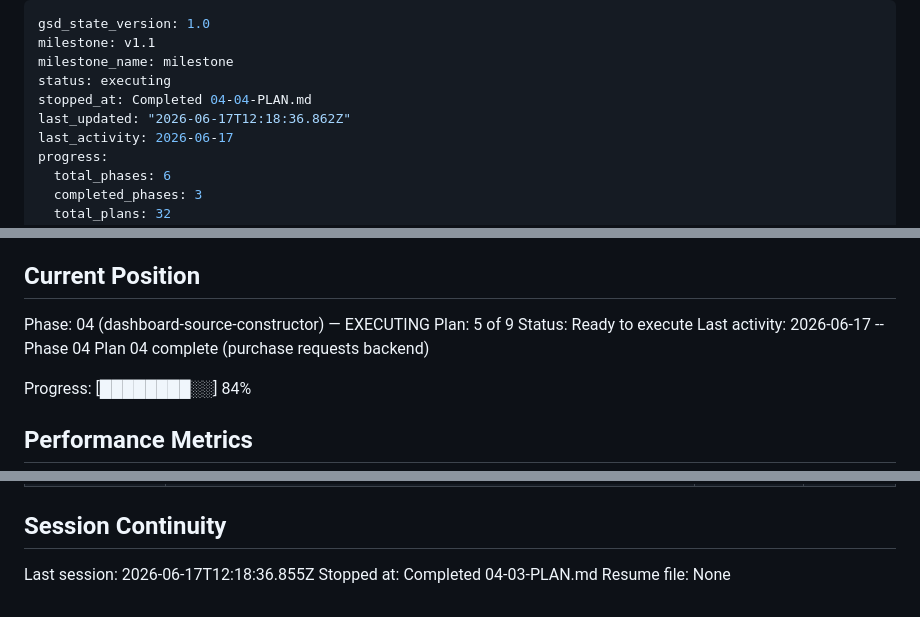
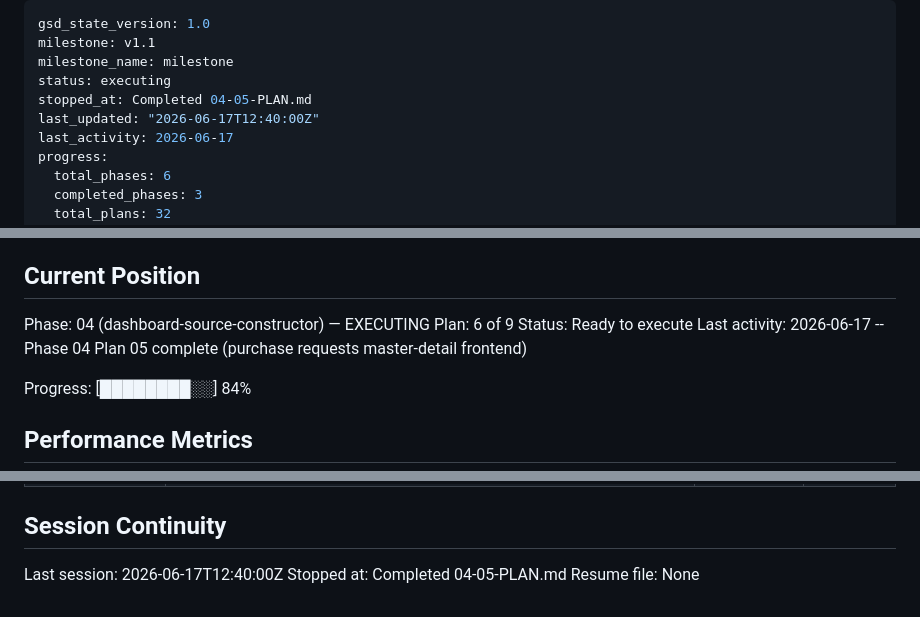
Before and after one commit to orif-ismailov/polymer-intelligence, a Markdown page: .planning/STATE.md, 3 parts joined by grey strips. GitHub-like rendering.

Commit message:
docs(04-05): complete purchase requests master-detail frontend plan
- 04-05-SUMMARY.md: full plan summary with task commits, deviations, known stubs, threat surface scan
- STATE.md: advance plan counter to 6/9, add decisions, update session info
- ROADMAP.md: mark 04-05-PLAN.md complete [x]

```diff
--- a/.planning/STATE.md
+++ b/.planning/STATE.md
@@ -3,8 +3,8 @@ gsd_state_version: 1.0
 milestone: v1.1
 milestone_name: milestone
 status: executing
-stopped_at: Completed 04-04-PLAN.md
-last_updated: "2026-06-17T12:18:36.862Z"
+stopped_at: Completed 04-05-PLAN.md
+last_updated: "2026-06-17T12:40:00Z"
 last_activity: 2026-06-17
 progress:
   total_phases: 6
@@ -26,9 +26,9 @@ See: .planning/PROJECT.md (updated 2026-06-13)
 ## Current Position
 
 Phase: 04 (dashboard-source-constructor) — EXECUTING
-Plan: 5 of 9
+Plan: 6 of 9
 Status: Ready to execute
-Last activity: 2026-06-17 -- Phase 04 Plan 04 complete (purchase requests backend)
+Last activity: 2026-06-17 -- Phase 04 Plan 05 complete (purchase requests master-detail frontend)
 
 Progress: [████████░░] 84%
 
@@ -185,6 +189,6 @@ Phase-2 international-loop requirements are a planned follow-up milestone, regis
 
 ## Session Continuity
 
-Last session: 2026-06-17T12:18:36.855Z
-Stopped at: Completed 04-03-PLAN.md
+Last session: 2026-06-17T12:40:00Z
+Stopped at: Completed 04-05-PLAN.md
 Resume file: None
```
Also changed, not shown: other parts of .planning/STATE.md (+4 -0 lines), .planning/ROADMAP.md (+1 -1 lines), 1 other file.
